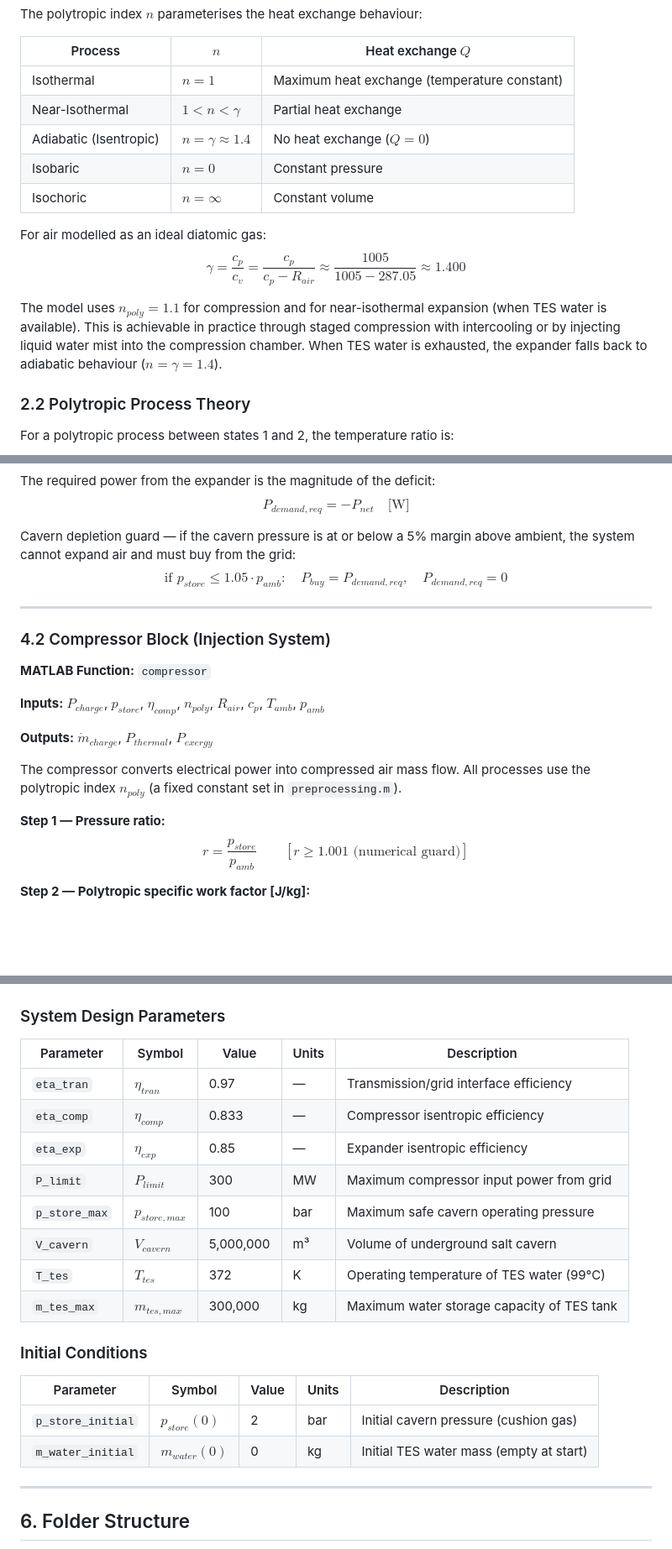
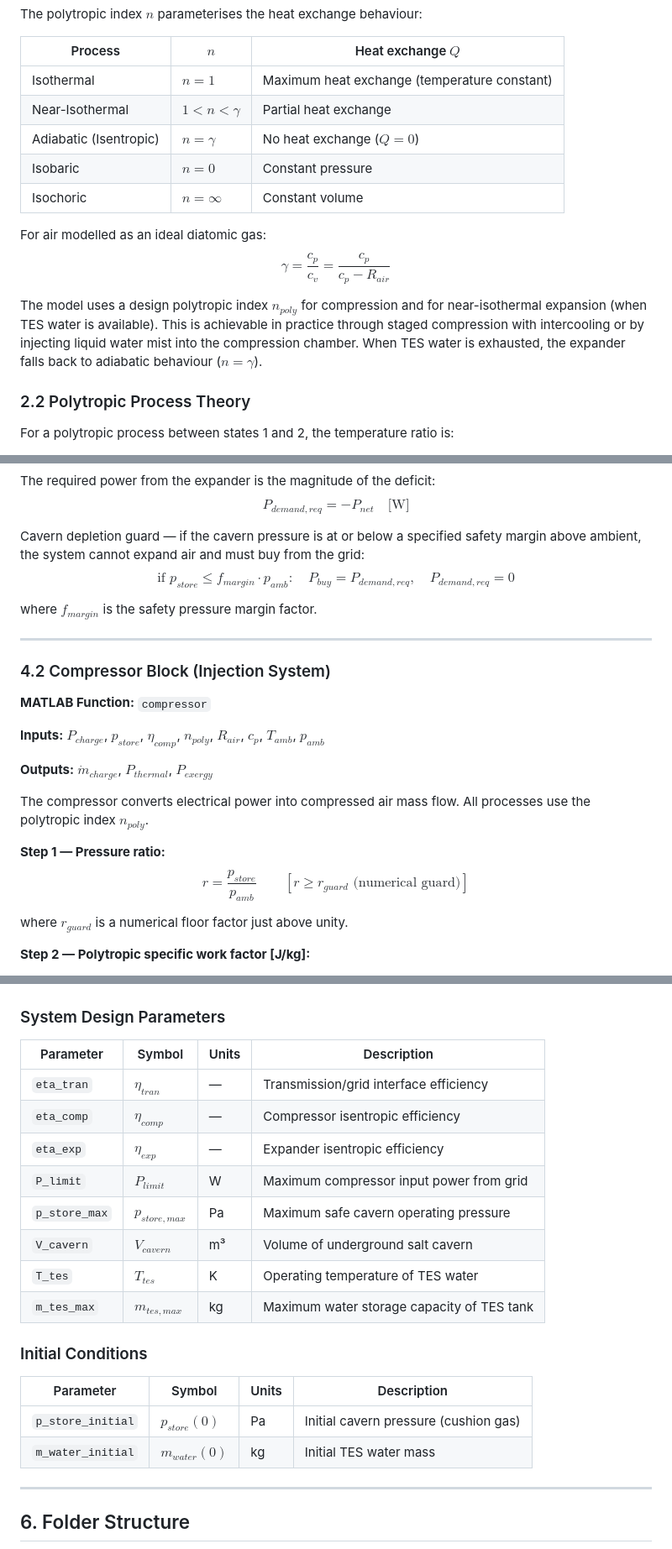
Before and after one commit to boombrian/Year1Q4-CBL-EST-Group38, a Markdown page: EST-model-main/README.md, 3 parts joined by grey strips. Shown at 84% size. GitHub-like rendering; blank space fills up the shorter version.

```diff
--- a/EST-model-main/README.md
+++ b/EST-model-main/README.md
@@ -67,14 +67,14 @@ The polytropic index $n$ parameterises the heat exchange behaviour:
 |---|---|---|
 | Isothermal | $n = 1$ | Maximum heat exchange (temperature constant) |
 | Near-Isothermal | $1 < n < \gamma$ | Partial heat exchange |
-| Adiabatic (Isentropic) | $n = \gamma \approx 1.4$ | No heat exchange ($Q = 0$) |
+| Adiabatic (Isentropic) | $n = \gamma$ | No heat exchange ($Q = 0$) |
 | Isobaric | $n = 0$ | Constant pressure |
 | Isochoric | $n = \infty$ | Constant volume |
 
 For air modelled as an ideal diatomic gas:
-$$\gamma = \frac{c_p}{c_v} = \frac{c_p}{c_p - R_{air}} \approx \frac{1005}{1005 - 287.05} \approx 1.400$$
+$$\gamma = \frac{c_p}{c_v} = \frac{c_p}{c_p - R_{air}}$$
 
-The model uses $n_{poly} = 1.1$ for compression and for near-isothermal expansion (when TES water is available). This is achievable in practice through staged compression with intercooling or by injecting liquid water mist into the compression chamber. When TES water is exhausted, the expander falls back to adiabatic behaviour ($n = \gamma = 1.4$).
+The model uses a design polytropic index $n_{poly}$ for compression and for near-isothermal expansion (when TES water is available). This is achievable in practice through staged compression with intercooling or by injecting liquid water mist into the compression chamber. When TES water is exhausted, the expander falls back to adiabatic behaviour ($n = \gamma$).
 
 ### 2.2 Polytropic Process Theory
 
@@ -177,8 +177,10 @@ $$\text{if } p_{store} \geq p_{store,max}: \quad P_{sell} \mathrel{+}= P_{charge
 The required power from the expander is the magnitude of the deficit:
 $$P_{demand,req} = -P_{net} \quad \text{[W]}$$
 
-Cavern depletion guard — if the cavern pressure is at or below a 5% margin above ambient, the system cannot expand air and must buy from the grid:
-$$\text{if } p_{store} \leq 1.05 \cdot p_{amb}: \quad P_{buy} = P_{demand,req}, \quad P_{demand,req} = 0$$
+Cavern depletion guard — if the cavern pressure is at or below a specified safety margin above ambient, the system cannot expand air and must buy from the grid:
+$$\text{if } p_{store} \leq f_{margin} \cdot p_{amb}: \quad P_{buy} = P_{demand,req}, \quad P_{demand,req} = 0$$
+
+where $f_{margin}$ is the safety pressure margin factor.
 
 ---
 
@@ -190,10 +192,12 @@ $$\text{if } p_{store} \leq 1.05 \cdot p_{amb}: \quad P_{buy} = P_{demand,req},
 
 **Outputs:** $\dot{m}_{charge}$, $P_{thermal}$, $P_{exergy}$
 
-The compressor converts electrical power into compressed air mass flow. All processes use the polytropic index $n_{poly}$ (a fixed constant set in `preprocessing.m`).
+The compressor converts electrical power into compressed air mass flow. All processes use the polytropic index $n_{poly}$.
 
 **Step 1 — Pressure ratio:**
-$$r = \frac{p_{store}}{p_{amb}} \qquad [r \geq 1.001 \text{ (numerical guard)}]$$
+$$r = \frac{p_{store}}{p_{amb}} \qquad [r \geq r_{guard} \text{ (numerical guard)}]$$
+
+where $r_{guard}$ is a numerical floor factor just above unity.
 
 **Step 2 — Polytropic specific work factor [J/kg]:**
 
@@ -343,23 +343,23 @@ All parameters are set in `preprocessing.m` using the SI unit library in `script
 
 ### System Design Parameters
 
-| Parameter | Symbol | Value | Units | Description |
-|---|---|---|---|---|
-| `eta_tran` | $\eta_{tran}$ | 0.97 | — | Transmission/grid interface efficiency |
-| `eta_comp` | $\eta_{comp}$ | 0.833 | — | Compressor isentropic efficiency |
-| `eta_exp` | $\eta_{exp}$ | 0.85 | — | Expander isentropic efficiency |
-| `P_limit` | $P_{limit}$ | 300 | MW | Maximum compressor input power from grid |
-| `p_store_max` | $p_{store,max}$ | 100 | bar | Maximum safe cavern operating pressure |
-| `V_cavern` | $V_{cavern}$ | 5,000,000 | m³ | Volume of underground salt cavern |
-| `T_tes` | $T_{tes}$ | 372 | K | Operating temperature of TES water (99°C) |
-| `m_tes_max` | $m_{tes,max}$ | 300,000 | kg | Maximum water storage capacity of TES tank |
+| Parameter | Symbol | Units | Description |
+|---|---|---|---|
+| `eta_tran` | $\eta_{tran}$ | — | Transmission/grid interface efficiency |
+| `eta_comp` | $\eta_{comp}$ | — | Compressor isentropic efficiency |
+| `eta_exp` | $\eta_{exp}$ | — | Expander isentropic efficiency |
+| `P_limit` | $P_{limit}$ | W | Maximum compressor input power from grid |
+| `p_store_max` | $p_{store,max}$ | Pa | Maximum safe cavern operating pressure |
+| `V_cavern` | $V_{cavern}$ | m³ | Volume of underground salt cavern |
+| `T_tes` | $T_{tes}$ | K | Operating temperature of TES water |
+| `m_tes_max` | $m_{tes,max}$ | kg | Maximum water storage capacity of TES tank |
 
 ### Initial Conditions
 
-| Parameter | Symbol | Value | Units | Description |
-|---|---|---|---|---|
-| `p_store_initial` | $p_{store}(0)$ | 2 | bar | Initial cavern pressure (cushion gas) |
-| `m_water_initial` | $m_{water}(0)$ | 0 | kg | Initial TES water mass (empty at start) |
+| Parameter | Symbol | Units | Description |
+|---|---|---|---|
+| `p_store_initial` | $p_{store}(0)$ | Pa | Initial cavern pressure (cushion gas) |
+| `m_water_initial` | $m_{water}(0)$ | kg | Initial TES water mass |
 
 ---
 
```
Also changed, not shown: other parts of EST-model-main/README.md (+22 -26 lines), README.md (+10 -10 lines).
